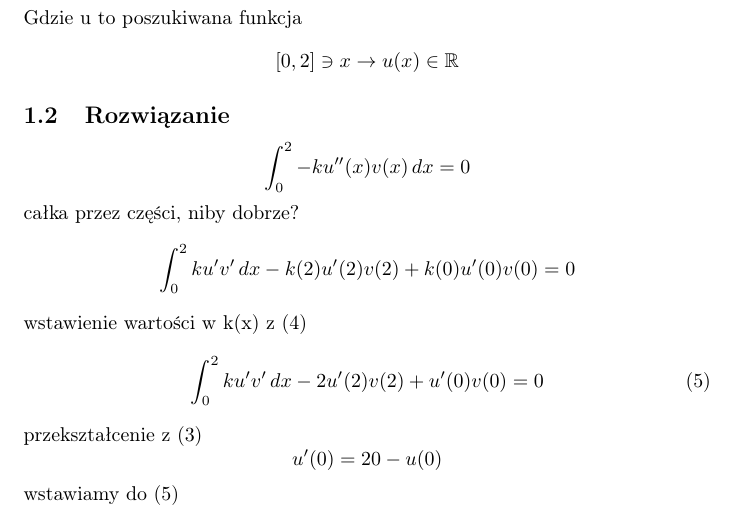
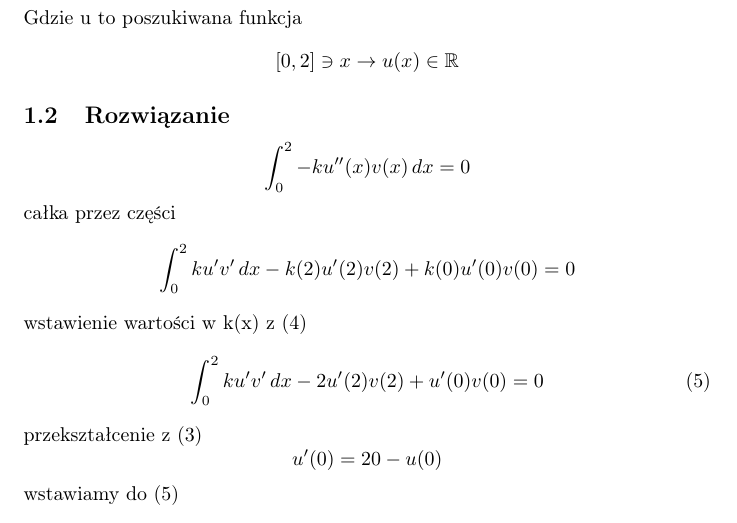
Before and after one commit to depebul/RURY_projekt, a LaTeX document (projekt.tex): part of page 1 of 2, cut so that both start at the same text. Compiled offline with pdfLaTeX.

Commit message:
nother fix

```diff
--- a/projekt.tex
+++ b/projekt.tex
@@ -43,7 +43,7 @@
 \begin{equation*}
     \int_0^2-k u''(x) v(x) \, dx = 0
 \end{equation*}
-\text{całka przez części, niby dobrze?}
+\text{całka przez części}
 \begin{equation*}
     \int_0^2ku'v'\,dx-k(2)u'(2)v(2)+k(0)u'(0)v(0)=0
 \end{equation*}
```
Also changed, not shown: projekt.pdf.
